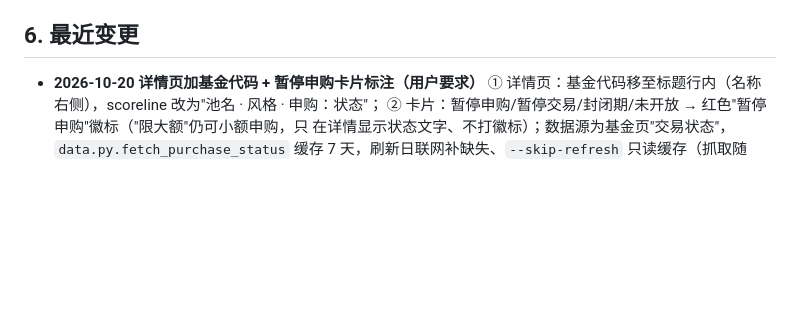
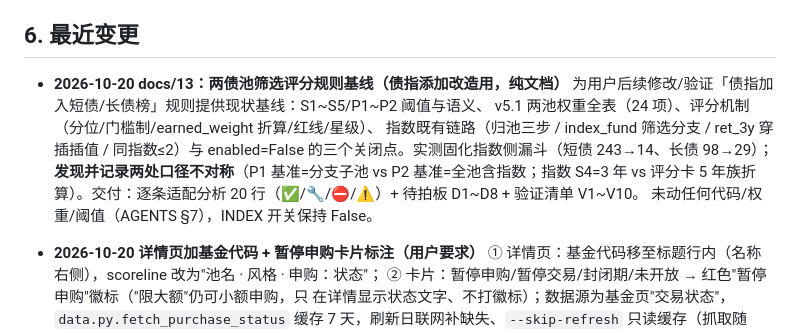
Before and after one commit to huyuming09-collab/fund-screener, a Markdown page: STATUS.md, the part around the change. GitHub-like rendering; blank space fills up the shorter version.

```diff
--- a/STATUS.md
+++ b/STATUS.md
@@ -92,6 +92,14 @@
 - [ ] 管理类：`data/logs/`、`data/cache/`、`data/nav_full/` 按保留期清理
 
 ## 6. 最近变更
+- **2026-10-20** **docs/13：两债池筛选评分规则基线（债指添加改造用，纯文档）**
+  为用户后续修改/验证「债指加入短债/长债榜」规则提供现状基线：S1~S5/P1~P2 阈值与语义、
+  v5.1 两池权重全表（24 项）、评分机制（分位/门槛制/earned_weight 折算/红线/星级）、
+  指数既有链路（归池三步 / index_fund 筛选分支 / ret_3y 穿插插值 / 同指数≤2）与
+  enabled=False 的三个关闭点。实测固化指数侧漏斗（短债 243→14、长债 98→29）；
+  **发现并记录两处口径不对称**（P1 基准=分支子池 vs P2 基准=全池含指数；指数 S4=3 年 vs
+  评分卡 5 年族折算）。交付：逐条适配分析 20 行（✅/🔧/⛔/⚠️）+ 待拍板 D1~D8 + 验证清单 V1~V10。
+  未动任何代码/权重/阈值（AGENTS §7），INDEX 开关保持 False。
 
 - **2026-10-20** **详情页加基金代码 + 暂停申购卡片标注（用户要求）**
   ① 详情页：基金代码移至标题行内（名称右侧），scoreline 改为"池名 · 风格 · 申购：状态"；
```
Also changed, not shown: docs/13-两债池筛选评分规则-债指添加基线.md (added, +284 -0 lines).
